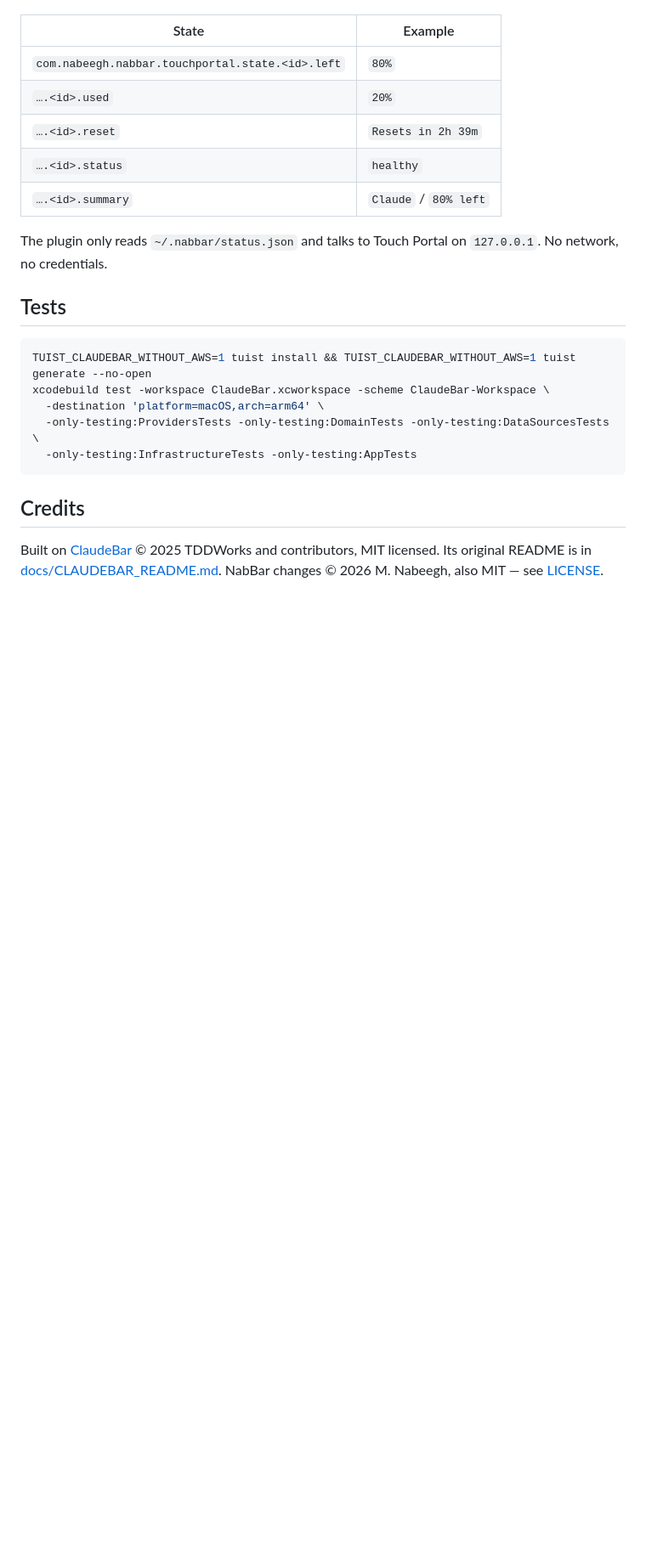
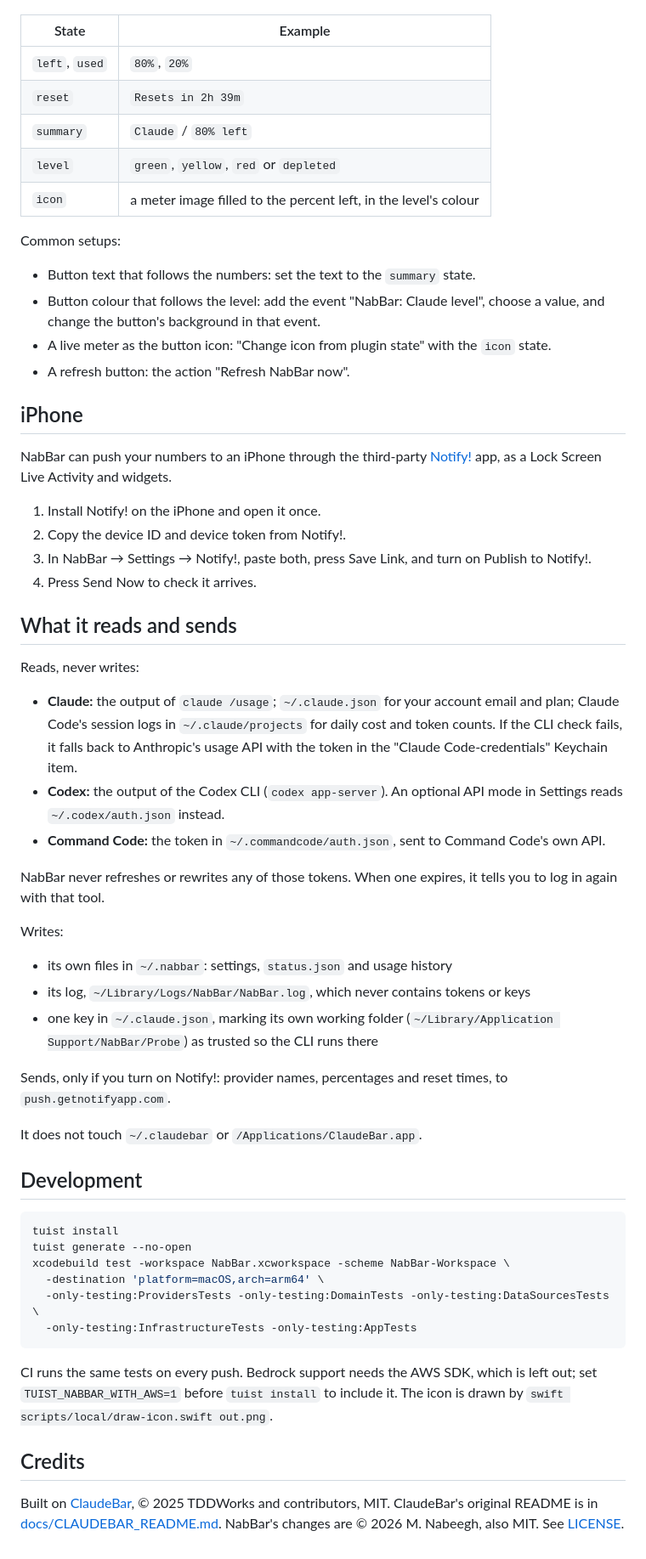
Before and after one commit to M-Nabeegh/NabBar, a Markdown page: README.md, the part around one of its changes. Shown at 85% size. Rendered like a GitHub page; blank space fills up the shorter version.

````diff
--- a/README.md
+++ b/README.md
@@ -48,27 +75,74 @@ Settings → Plug-ins. It publishes, for each of `codex`, `claude` and `commandc
 
 | State | Example |
 |---|---|
-| `com.nabeegh.nabbar.touchportal.state.<id>.left` | `80%` |
-| `….<id>.used` | `20%` |
-| `….<id>.reset` | `Resets in 2h 39m` |
-| `….<id>.status` | `healthy` |
-| `….<id>.summary` | `Claude` / `80% left` |
+| `left`, `used` | `80%`, `20%` |
+| `reset` | `Resets in 2h 39m` |
+| `summary` | `Claude` / `80% left` |
+| `level` | `green`, `yellow`, `red` or `depleted` |
+| `icon` | a meter image filled to the percent left, in the level's colour |
 
-The plugin only reads `~/.nabbar/status.json` and talks to Touch Portal on `127.0.0.1`. No network,
-no credentials.
+Common setups:
 
-## Tests
+- Button text that follows the numbers: set the text to the `summary` state.
+- Button colour that follows the level: add the event "NabBar: Claude level", choose a value,
+  and change the button's background in that event.
+- A live meter as the button icon: "Change icon from plugin state" with the `icon` state.
+- A refresh button: the action "Refresh NabBar now".
+
+## iPhone
+
+NabBar can push your numbers to an iPhone through the third-party [Notify!](https://getnotifyapp.com)
+app, as a Lock Screen Live Activity and widgets.
+
+1. Install Notify! on the iPhone and open it once.
+2. Copy the device ID and device token from Notify!.
+3. In NabBar → Settings → Notify!, paste both, press Save Link, and turn on Publish to Notify!.
+4. Press Send Now to check it arrives.
+
+## What it reads and sends
+
+Reads, never writes:
+
+- **Claude:** the output of `claude /usage`; `~/.claude.json` for your account email and plan;
+  Claude Code's session logs in `~/.claude/projects` for daily cost and token counts. If the CLI
+  check fails, it falls back to Anthropic's usage API with the token in the
+  "Claude Code-credentials" Keychain item.
+- **Codex:** the output of the Codex CLI (`codex app-server`). An optional API mode in Settings
+  reads `~/.codex/auth.json` instead.
+- **Command Code:** the token in `~/.commandcode/auth.json`, sent to Command Code's own API.
+
+NabBar never refreshes or rewrites any of those tokens. When one expires, it tells you to log in
+again with that tool.
+
+Writes:
+
+- its own files in `~/.nabbar`: settings, `status.json` and usage history
+- its log, `~/Library/Logs/NabBar/NabBar.log`, which never contains tokens or keys
+- one key in `~/.claude.json`, marking its own working folder
+  (`~/Library/Application Support/NabBar/Probe`) as trusted so the CLI runs there
+
+Sends, only if you turn on Notify!: provider names, percentages and reset times, to
+`push.getnotifyapp.com`.
+
+It does not touch `~/.claudebar` or `/Applications/ClaudeBar.app`.
+
+## Development
 
 ```bash
-TUIST_CLAUDEBAR_WITHOUT_AWS=1 tuist install && TUIST_CLAUDEBAR_WITHOUT_AWS=1 tuist generate --no-open
-xcodebuild test -workspace ClaudeBar.xcworkspace -scheme ClaudeBar-Workspace \
+tuist install
+tuist generate --no-open
+xcodebuild test -workspace NabBar.xcworkspace -scheme NabBar-Workspace \
   -destination 'platform=macOS,arch=arm64' \
   -only-testing:ProvidersTests -only-testing:DomainTests -only-testing:DataSourcesTests \
   -only-testing:InfrastructureTests -only-testing:AppTests
 ```
 
+CI runs the same tests on every push. Bedrock support needs the AWS SDK, which is left out; set
+`TUIST_NABBAR_WITH_AWS=1` before `tuist install` to include it. The icon is drawn by
+`swift scripts/local/draw-icon.swift out.png`.
+
 ## Credits
 
-Built on [ClaudeBar](https://github.com/tddworks/ClaudeBar) © 2025 TDDWorks and contributors,
-MIT licensed. Its original README is in [docs/CLAUDEBAR_README.md](docs/CLAUDEBAR_README.md).
-NabBar changes © 2026 M. Nabeegh, also MIT — see [LICENSE](LICENSE).
+Built on [ClaudeBar](https://github.com/tddworks/ClaudeBar), © 2025 TDDWorks and contributors, MIT.
+ClaudeBar's original README is in [docs/CLAUDEBAR_README.md](docs/CLAUDEBAR_README.md).
+NabBar's changes are © 2026 M. Nabeegh, also MIT. See [LICENSE](LICENSE).
````
Also changed, not shown: other parts of README.md (+56 -29 lines), docs/menubar.png (added).
